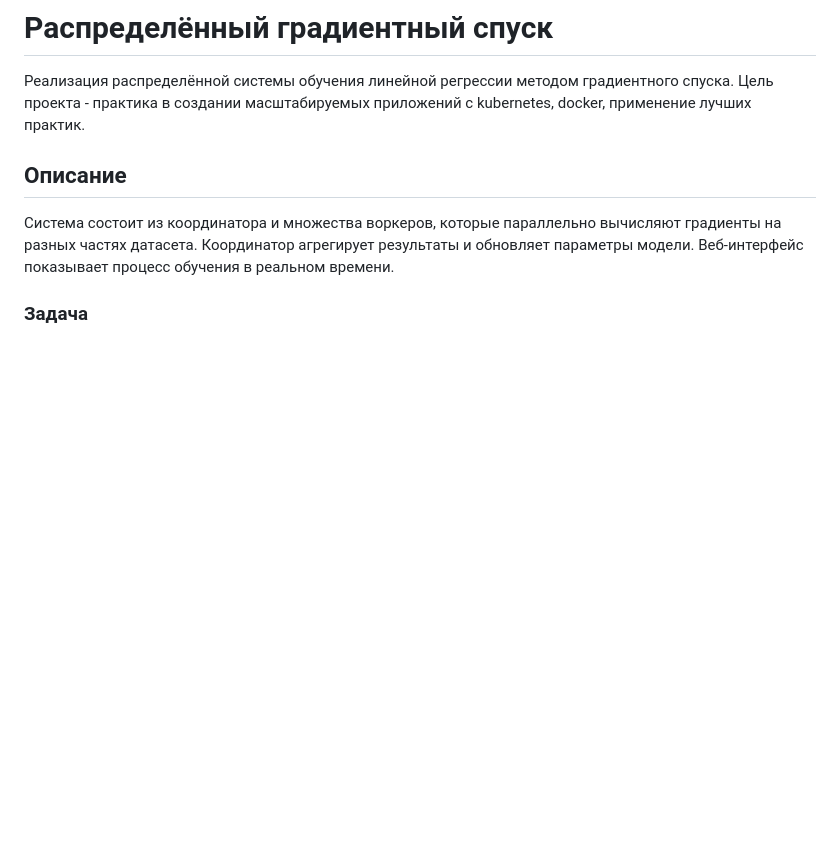
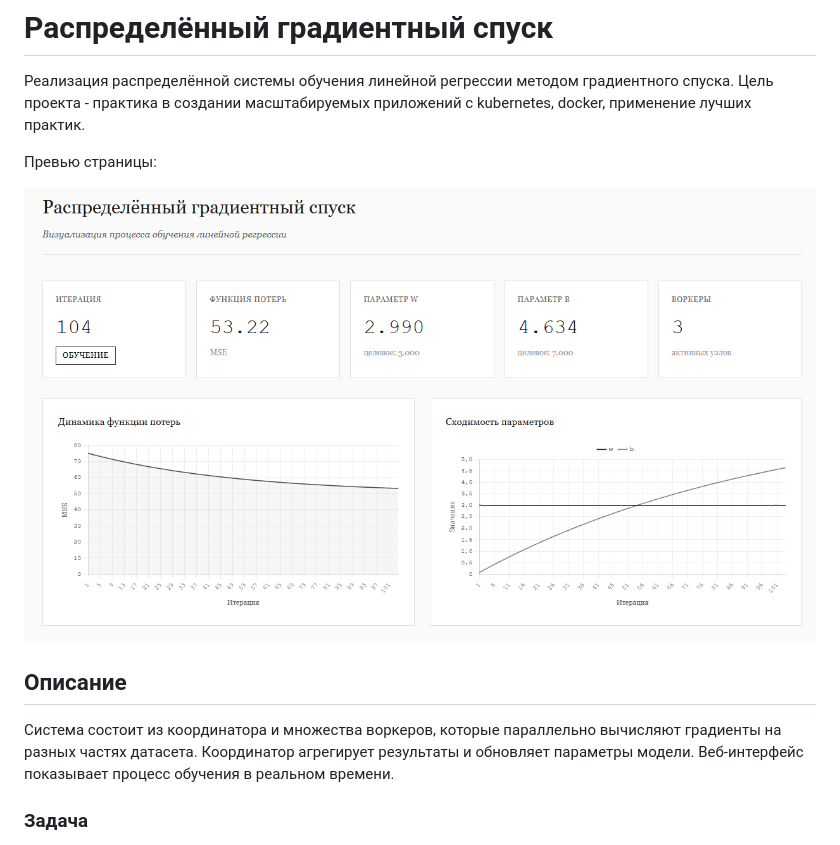
Before and after one commit to danissimoae/distributed-gradient-descent, a Markdown page: README.md, the part around the change. GitHub-like rendering; pictures changed too: img.png (added); blank space fills up the shorter version.

Commit message:
Добавил скрин в ридми

```diff
--- a/README.md
+++ b/README.md
@@ -1,6 +1,10 @@
 # Распределённый градиентный спуск
 
 Реализация распределённой системы обучения линейной регрессии методом градиентного спуска. Цель проекта - практика в создании масштабируемых приложений с kubernetes, docker, применение лучших практик.
+
+Превью страницы:
+
+![img.png](img.png)
 
 ## Описание
 
```
Also changed, not shown: gradient_descent_result.png (added).
